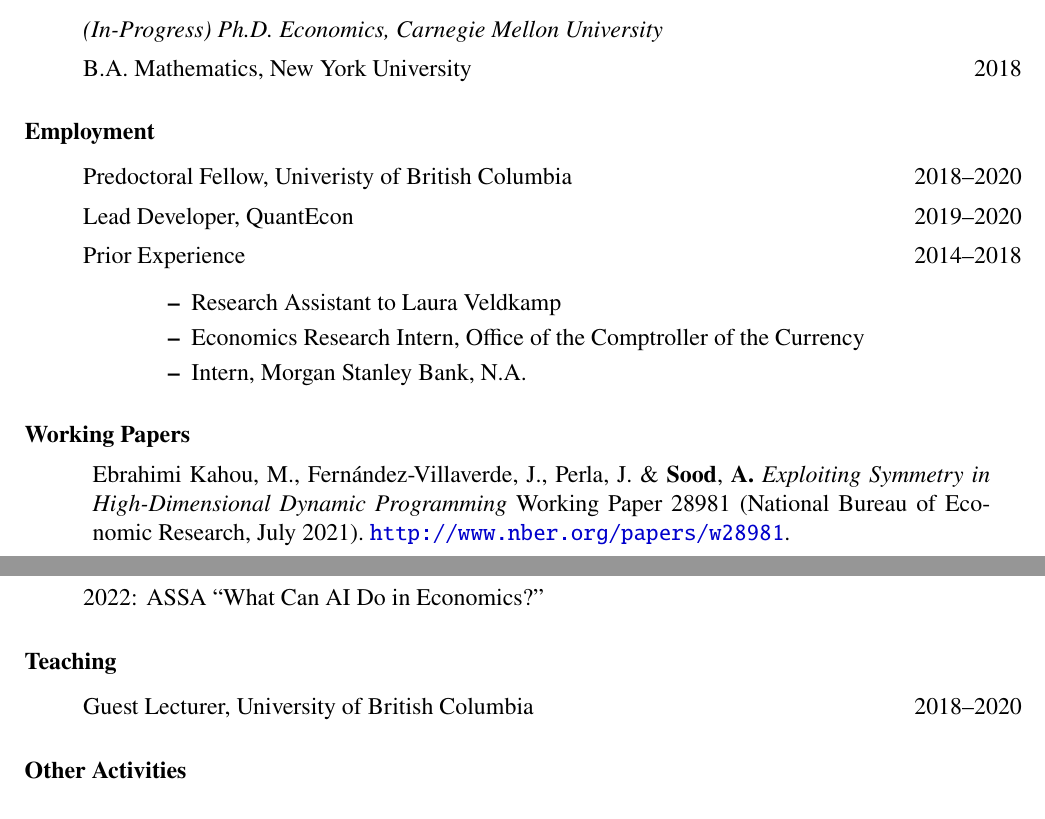
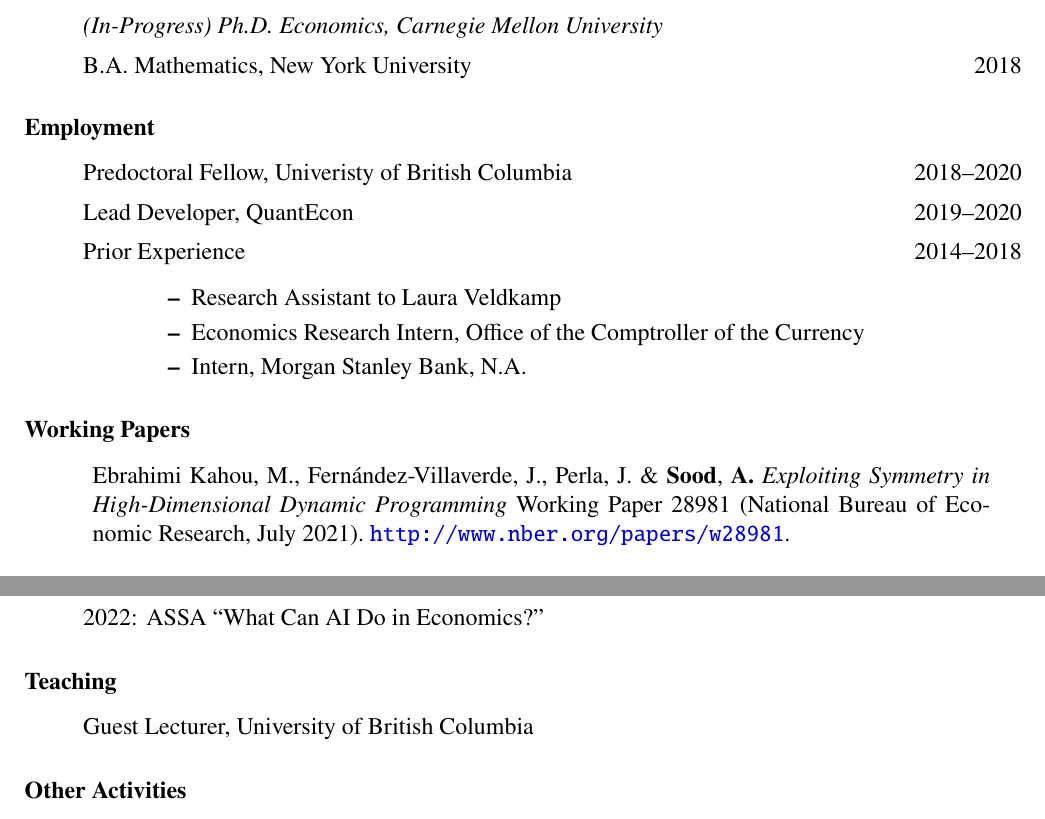
Before and after one commit to arnavs/resume, a LaTeX document (__latexindent_temp.tex): two parts of pages 1 and 2 of 2, joined at a grey line, cut so that both start at the same text. Compiled offline with pdfLaTeX.

Commit message:
Update Feb 12 22, 00:04:13

```diff
--- a/__latexindent_temp.tex
+++ b/__latexindent_temp.tex
@@ -74,13 +74,16 @@
   \end{itemize}
 \end{itemize}
 
+
 \subsubsection*{Working Papers}
+\begin{refsection} % refsection environment
 \nocite{NBERw28981}
-
 \hspace*{1.2cm}%
 \begin{minipage}{0.9\textwidth}%
-  \printbibliography[keyword=workingpaper, heading=none]
+  \vspace{0.05in} \printbibliography[heading=none, sorting=ynt]
 \end{minipage}%
+\end{refsection}
+
 
 \subsubsection*{Software}
 \begin{itemize}
@@ -117,7 +120,7 @@
 
 \subsubsection*{Teaching}
 \begin{itemize}
-  \item Guest Lecturer, University of British Columbia \hfill 2018--2020
+  \item Guest Lecturer, University of British Columbia
 \end{itemize}
 
 \subsubsection*{Other Activities}
```
Also changed, not shown: papers.bib (+0 -1 lines), sood-cv_full.tex (+6 -3 lines), sood-cv_full.bbl, sood-cv_full.pdf, 3 other files.
